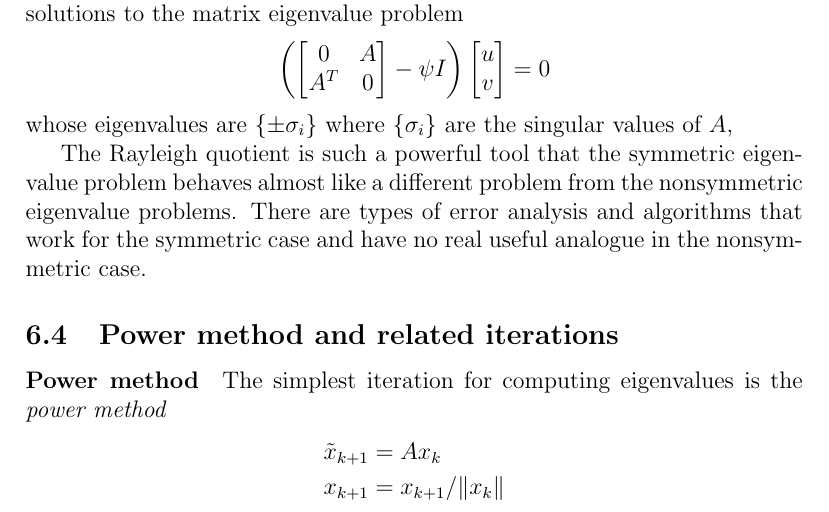
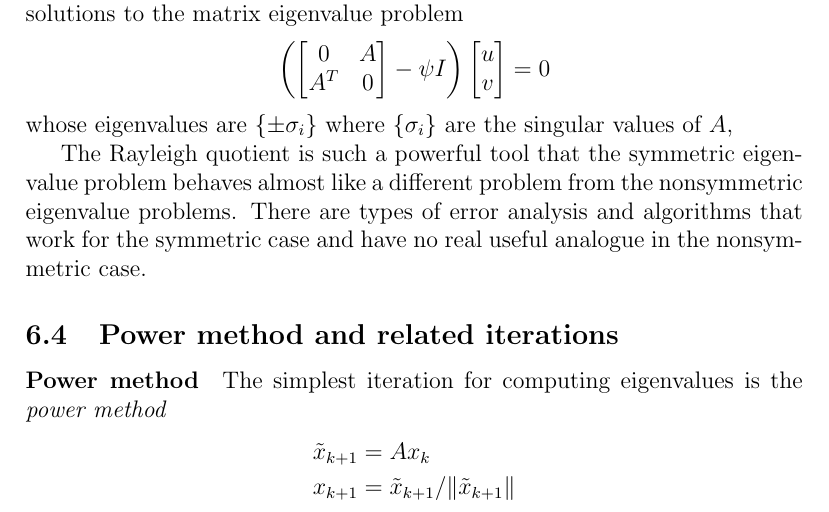
Before and after one commit to dbindel/cs4220-s17, a LaTeX document (lec/review.tex): part of page 33 of 66, cut so that both start at the same text. Compiled offline with pdfLaTeX.

Commit message:
Correction to review.pdf

```diff
--- a/lec/review.tex
+++ b/lec/review.tex
@@ -1540,7 +1540,7 @@ The simplest iteration for computing eigenvalues is the {\em power
   method}
 \begin{align*}
   \tilde{x}_{k+1} &= A x_k \\
-  x_{k+1} &= x_{k+1}/\|x_k\|
+  x_{k+1} &= \tilde{x}_{k+1}/\|\tilde{x}_{k+1}\|
 \end{align*}
 The iterates actually satisfy
 \[
```
